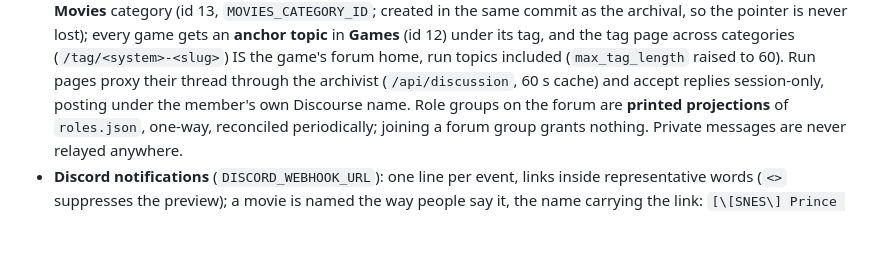
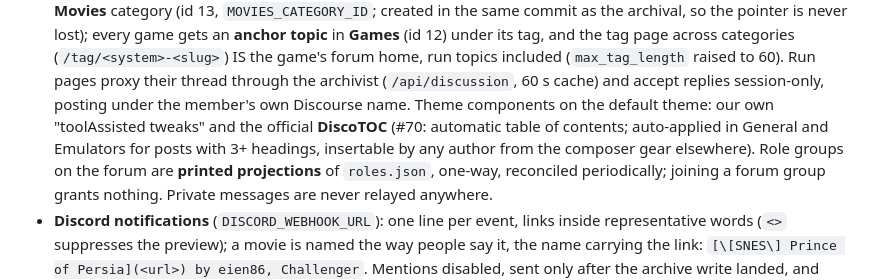
Before and after one commit to ToolAssisted-run/website, a Markdown page: DESIGN.md, the part around the change. Rendered like a GitHub page; blank space fills up the shorter version.

Commit message:
DESIGN: DiscoTOC on the forum (#70)
Co-Authored-By: Claude Fable 5 <noreply@anthropic.com>
Claude-Session: https://claude.ai/code/session_01NUtkkWRypCwR6weQaSRtUs

```diff
--- a/DESIGN.md
+++ b/DESIGN.md
@@ -737,7 +737,11 @@ archivist, module responsibilities). What matters designwise:
   (`/tag/<system>-<slug>`) IS the game's forum home, run topics included
   (`max_tag_length` raised to 60). Run pages proxy their thread through the
   archivist (`/api/discussion`, 60 s cache) and accept replies session-only,
-  posting under the member's own Discourse name. Role groups on the forum
+  posting under the member's own Discourse name. Theme components on the
+  default theme: our own "toolAssisted tweaks" and the official **DiscoTOC**
+  (#70: automatic table of contents; auto-applied in General and Emulators
+  for posts with 3+ headings, insertable by any author from the composer
+  gear elsewhere). Role groups on the forum
   are **printed projections** of `roles.json`, one-way, reconciled
   periodically; joining a forum group grants nothing. Private messages are
   never relayed anywhere.
```
